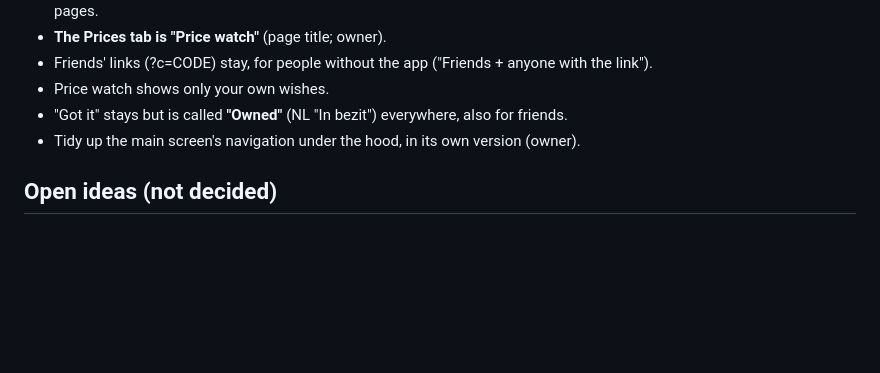
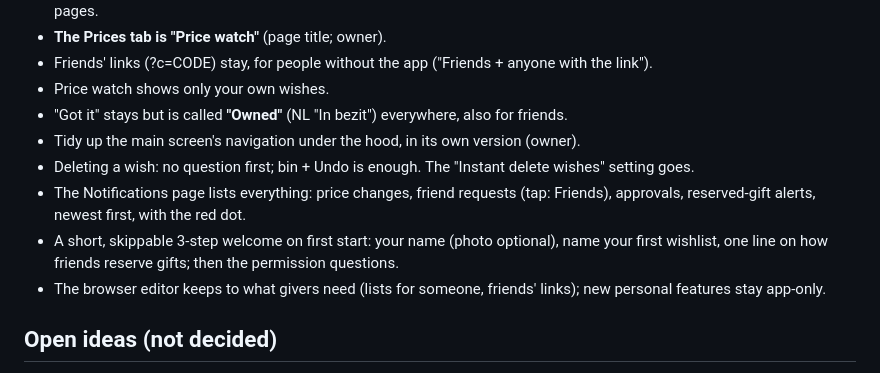
Before and after one commit to AndroidEnthusiast/Wishlist, a Markdown page: docs/DECISIONS.md, the part around the change. Rendered like a GitHub page; blank space fills up the shorter version.

Commit message:
Decisions: delete, notifications, welcome, web scope
Co-Authored-By: Claude Opus 5.5 <noreply@anthropic.com>
Claude-Session: https://claude.ai/code/session_014S1iYDNAkvyChqMgYBvPQX

```diff
--- a/docs/DECISIONS.md
+++ b/docs/DECISIONS.md
@@ -149,6 +149,10 @@ What the owner has decided, and why. Follow these unless the owner changes their
 - Price watch shows only your own wishes.
 - "Got it" stays but is called **"Owned"** (NL "In bezit") everywhere, also for friends.
 - Tidy up the main screen's navigation under the hood, in its own version (owner).
+- Deleting a wish: no question first; bin + Undo is enough. The "Instant delete wishes" setting goes.
+- The Notifications page lists everything: price changes, friend requests (tap: Friends), approvals, reserved-gift alerts, newest first, with the red dot.
+- A short, skippable 3-step welcome on first start: your name (photo optional), name your first wishlist, one line on how friends reserve gifts; then the permission questions.
+- The browser editor keeps to what givers need (lists for someone, friends' links); new personal features stay app-only.
 
 ## Open ideas (not decided)
 - Personal recovery key: an encrypted online backup of your lists, keys, creator rights and settings, restored with a key (optionally saved in Google Password Manager), plus automatic clean-up of lists nobody uses. Ask the owner before building.
```
